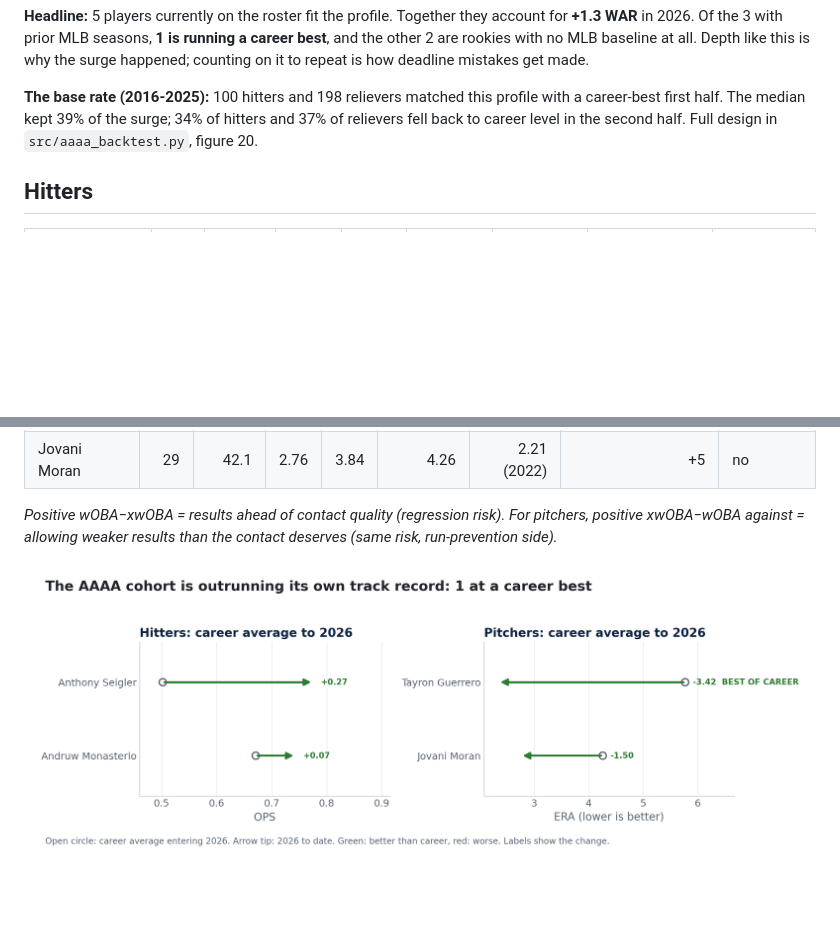
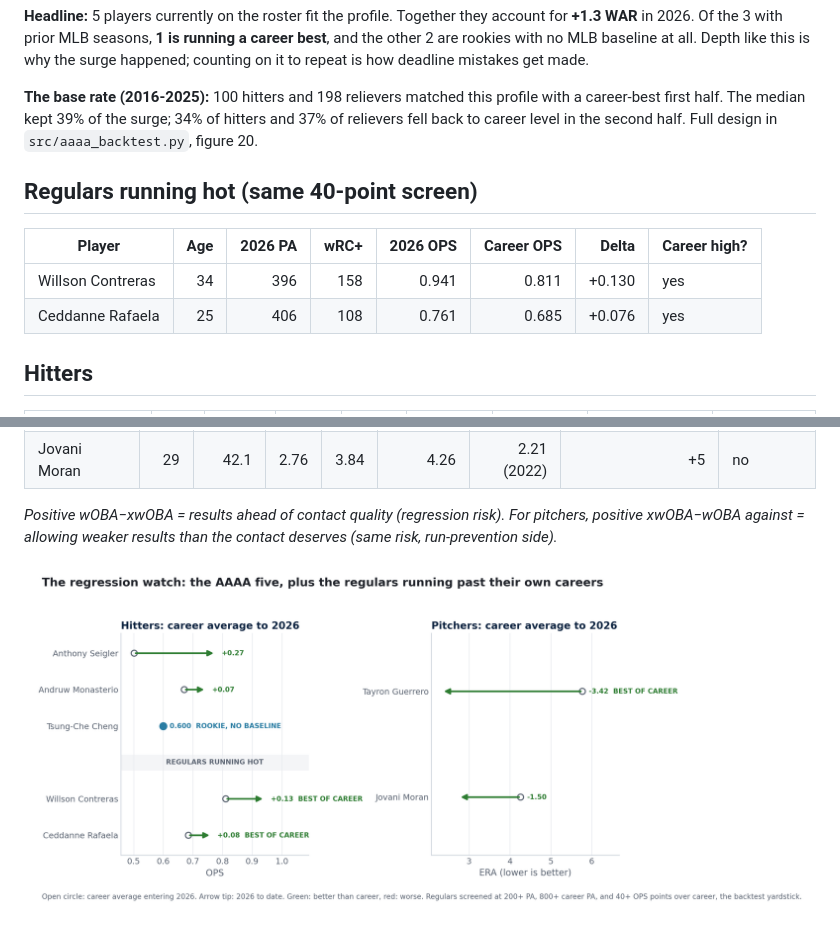
Before and after one commit to justinloo12/jarren-duran-outlier-analysis, a Markdown page: outputs/aaaa_audit.md, 2 parts joined by grey strips. Rendered like a GitHub page; pictures changed too: figures/17_aaaa_audit.png; blank space fills up the shorter version.

```diff
--- a/outputs/aaaa_audit.md
+++ b/outputs/aaaa_audit.md
@@ -5,6 +5,13 @@
 **Headline:** 5 players currently on the roster fit the profile. Together they account for **+1.3 WAR** in 2026. Of the 3 with prior MLB seasons, **1 is running a career best**, and the other 2 are rookies with no MLB baseline at all. Depth like this is why the surge happened; counting on it to repeat is how deadline mistakes get made.
 
 **The base rate (2016-2025):** 100 hitters and 198 relievers matched this profile with a career-best first half. The median kept 39% of the surge; 34% of hitters and 37% of relievers fell back to career level in the second half. Full design in `src/aaaa_backtest.py`, figure 20.
+
+## Regulars running hot (same 40-point screen)
+
+| Player | Age | 2026 PA | wRC+ | 2026 OPS | Career OPS | Delta | Career high? |
+|---|---:|---:|---:|---:|---:|---:|:--|
+| Willson Contreras | 34 | 396 | 158 | 0.941 | 0.811 | +0.130 | yes |
+| Ceddanne Rafaela | 25 | 406 | 108 | 0.761 | 0.685 | +0.076 | yes |
 
 ## Hitters
 
```
Also changed, not shown: outputs/ARTICLE.md (+3 -1 lines), figures/dark/17_aaaa_audit.png, 5 other files.
